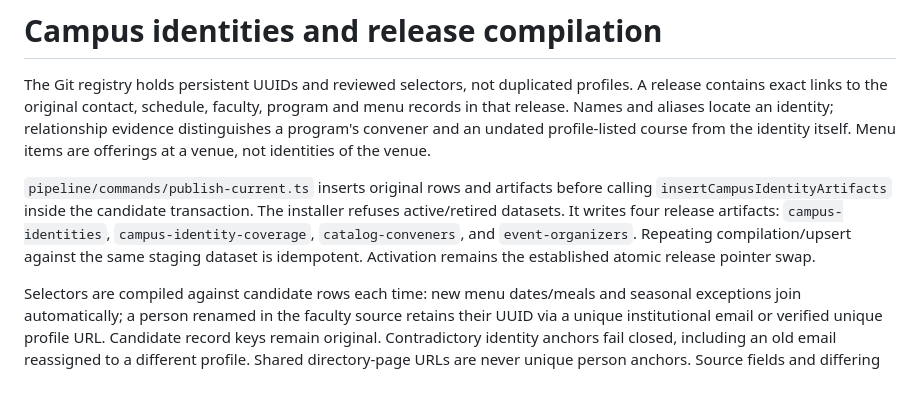
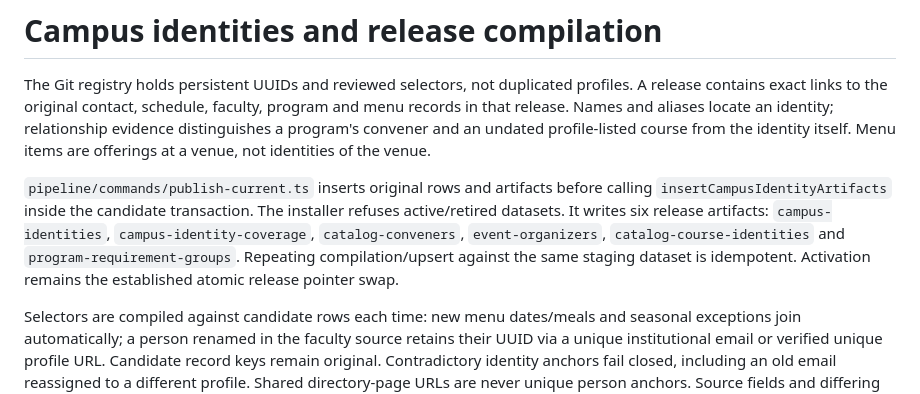
Before and after one commit to Rocky-GPT/rockygpt-data, a Markdown page: docs/campus-identities.md, the part around the change. GitHub-like rendering.

Commit message:
Correct the installed identity artifact count in the identity docs
Co-Authored-By: Claude Opus 5.5 <noreply@anthropic.com>

```diff
--- a/docs/campus-identities.md
+++ b/docs/campus-identities.md
@@ -2,7 +2,7 @@
 
 The Git registry holds persistent UUIDs and reviewed selectors, not duplicated profiles. A release contains exact links to the original contact, schedule, faculty, program and menu records in that release. Names and aliases locate an identity; relationship evidence distinguishes a program's convener and an undated profile-listed course from the identity itself. Menu items are offerings at a venue, not identities of the venue.
 
-`pipeline/commands/publish-current.ts` inserts original rows and artifacts before calling `insertCampusIdentityArtifacts` inside the candidate transaction. The installer refuses active/retired datasets. It writes four release artifacts: `campus-identities`, `campus-identity-coverage`, `catalog-conveners`, and `event-organizers`. Repeating compilation/upsert against the same staging dataset is idempotent. Activation remains the established atomic release pointer swap.
+`pipeline/commands/publish-current.ts` inserts original rows and artifacts before calling `insertCampusIdentityArtifacts` inside the candidate transaction. The installer refuses active/retired datasets. It writes six release artifacts: `campus-identities`, `campus-identity-coverage`, `catalog-conveners`, `event-organizers`, `catalog-course-identities` and `program-requirement-groups`. Repeating compilation/upsert against the same staging dataset is idempotent. Activation remains the established atomic release pointer swap.
 
 Selectors are compiled against candidate rows each time: new menu dates/meals and seasonal exceptions join automatically; a person renamed in the faculty source retains their UUID via a unique institutional email or verified unique profile URL. Candidate record keys remain original. Contradictory identity anchors fail closed, including an old email reassigned to a different profile. Shared directory-page URLs are never unique person anchors. Source fields and differing phone/office values are not overwritten. Alias additions capture newly encountered display names without changing UUIDs.
 
```
